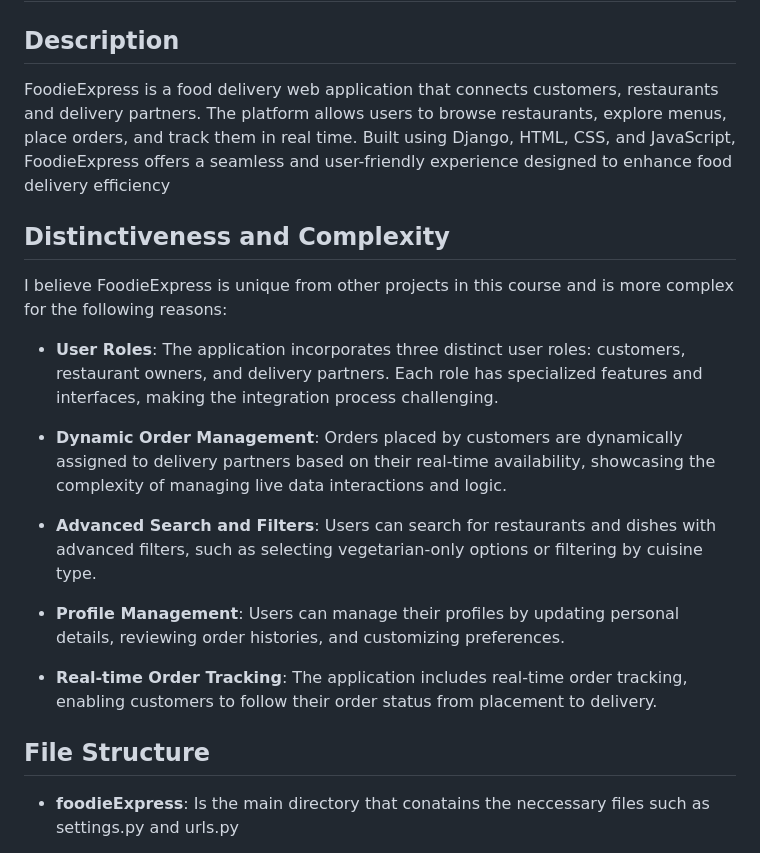
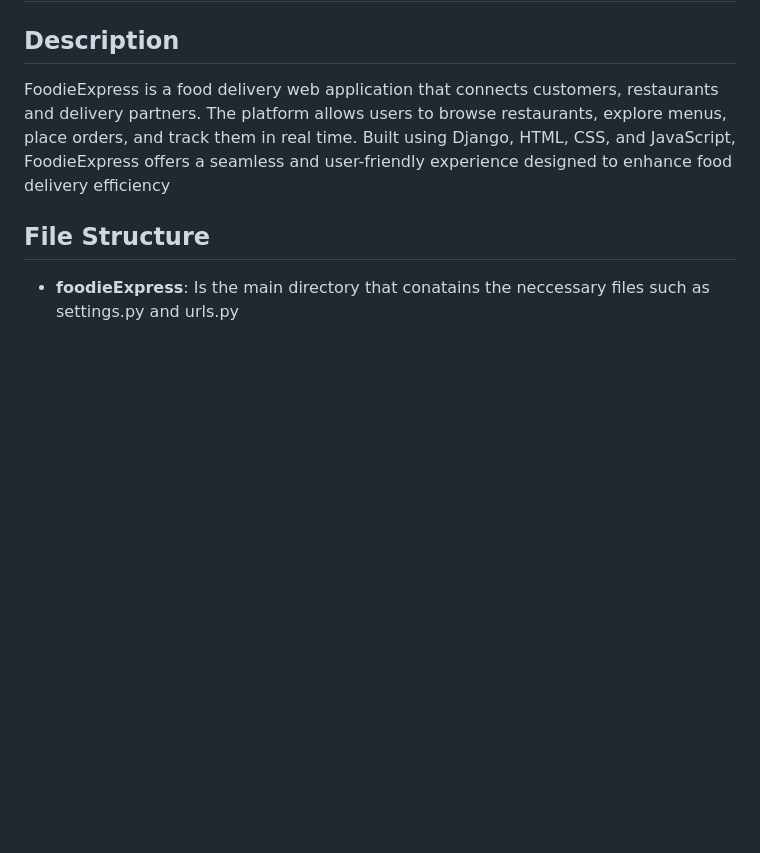
Before and after one commit to anandita-3217/FoodieExpress, a Markdown page: README.md, the part around the change. Drawn GitHub-style; blank space fills up the shorter version.

```diff
--- a/README.md
+++ b/README.md
@@ -4,21 +4,6 @@
 FoodieExpress is a food delivery web application that connects customers, restaurants and delivery partners.
 The platform allows users to browse restaurants, explore menus, place orders, and track them in real time.
 Built using Django, HTML, CSS, and JavaScript, FoodieExpress offers a seamless and user-friendly experience designed to enhance food delivery efficiency
-
-
-## Distinctiveness and Complexity
-I believe FoodieExpress is unique from other projects in this course and is more complex for the following reasons:
-
-- **User Roles**: The application incorporates three distinct user roles: customers, restaurant owners, and delivery partners. Each role has specialized features and interfaces, making the integration process challenging.
-
-- **Dynamic Order Management**: Orders placed by customers are dynamically assigned to delivery partners based on their real-time availability, showcasing the complexity of managing live data interactions and logic.
-
-- **Advanced Search and Filters**: Users can search for restaurants and dishes with advanced filters, such as selecting vegetarian-only options or filtering by cuisine type.
-
-- **Profile Management**: Users can manage their profiles by updating personal details, reviewing order histories, and customizing preferences.
-
-- **Real-time Order Tracking**: The application includes real-time order tracking, enabling customers to follow their order status from placement to delivery.
-
 
 ## File Structure
  - **foodieExpress**: Is the main directory that conatains the neccessary files such as settings.py and urls.py
```
